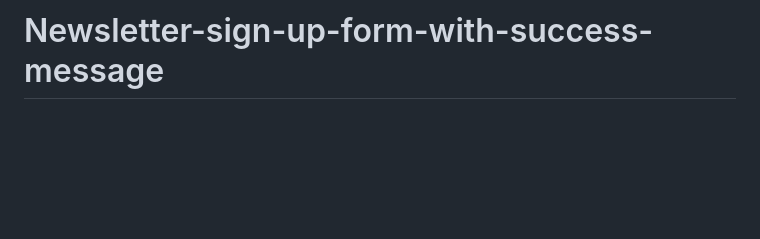
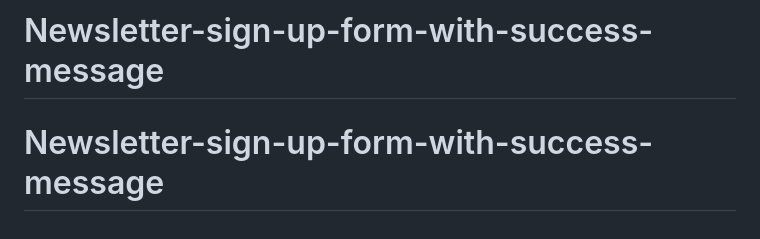
Before and after one commit to rymxoxo/Newsletter-sign-up-form-with-success-message, a Markdown page: README.md, the part around the change. Rendered like a GitHub page; blank space fills up the shorter version.

```diff
--- a/README.md
+++ b/README.md
@@ -98,3 +98,4 @@ This challenge is completely free. Please share it with anyone who will find it
 
 **Have fun building!** 🚀
 # Newsletter-sign-up-form-with-success-message
+# Newsletter-sign-up-form-with-success-message
```
